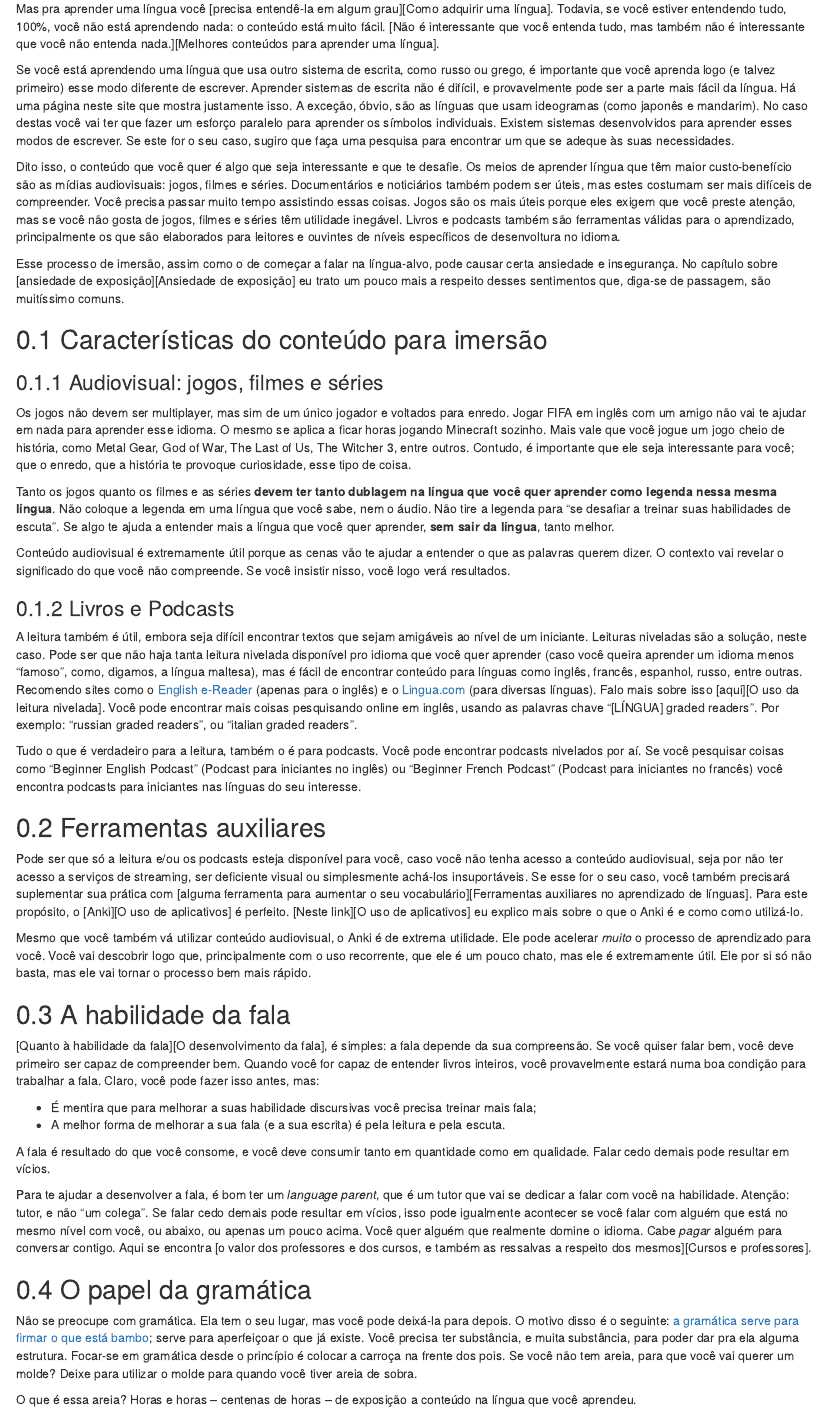
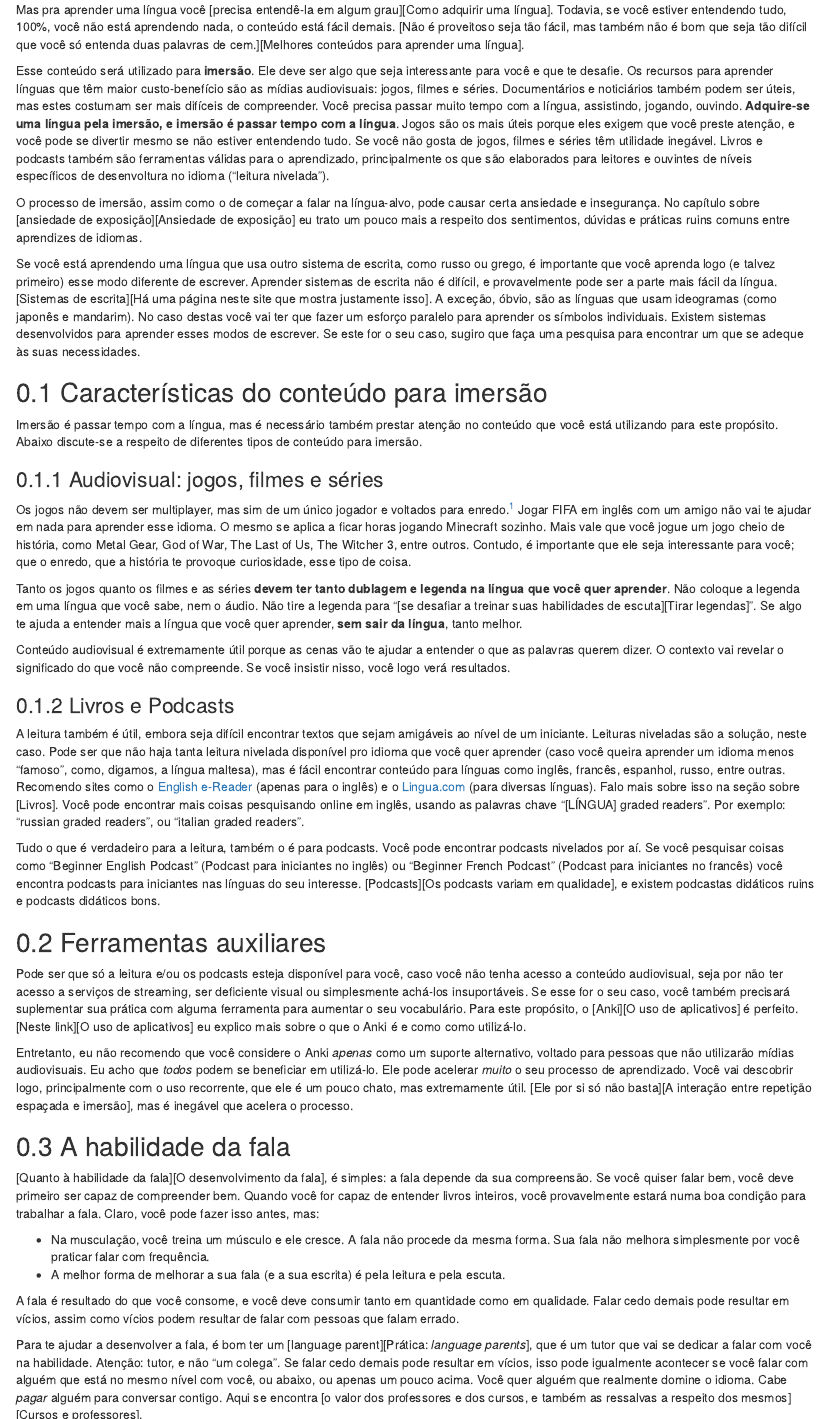
Before and after one commit to paulorssalves/linguas, an R Markdown document (00-TLDR.Rmd): the page in a window 1100 px wide, from 450 px down before the commit and from 470 px down after it, so that both start at the same text, and a second part further down, joined at a grey line. Rendered offline with R 4.5, knitr and Pandoc, with nearby package versions; drawn as R Markdown's standard HTML page in place of the format the file asks for.

Commit message:
iniciando revisão

```diff
--- a/00-TLDR.Rmd
+++ b/00-TLDR.Rmd
@@ -12,52 +12,54 @@ Primeiro de tudo, para aprender uma língua você só precisa passar tempo com e
 
 ## Imersão {-}
 
-Mas pra aprender uma língua você [precisa entendê-la em algum grau][Como adquirir uma língua]. Todavia, se você estiver entendendo tudo, 100%, você não está aprendendo nada: o conteúdo está muito fácil. [Não é interessante que você entenda tudo, mas também não é interessante que você não entenda nada.][Melhores conteúdos para aprender uma língua].
+Mas pra aprender uma língua você [precisa entendê-la em algum grau][Como adquirir uma língua]. Todavia, se você estiver entendendo tudo, 100%, você não está aprendendo nada, o conteúdo está fácil demais. [Não é proveitoso seja tão fácil, mas também não é bom que seja tão difícil que você só entenda duas palavras de cem.][Melhores conteúdos para aprender uma língua].
 
-Se você está aprendendo uma língua que usa outro sistema de escrita, como russo ou grego, é importante que você aprenda logo (e talvez primeiro) esse modo diferente de escrever. Aprender sistemas de escrita não é difícil, e provavelmente pode ser a parte mais fácil da língua. Há uma página neste site que mostra justamente isso. A exceção, óbvio, são as línguas que usam ideogramas (como japonês e mandarim). No caso destas você vai ter que fazer um esforço paralelo para aprender os símbolos individuais. Existem sistemas desenvolvidos para aprender esses modos de escrever. Se este for o seu caso, sugiro que faça uma pesquisa para encontrar um que se adeque às suas necessidades.
+Esse conteúdo será utilizado para **imersão**. Ele deve ser algo que seja interessante para você e que te desafie. Os recursos para aprender línguas que têm maior custo-benefício são as mídias audiovisuais: jogos, filmes e séries. Documentários e noticiários também podem ser úteis, mas estes costumam ser mais difíceis de compreender. Você precisa passar muito tempo com a língua, assistindo, jogando, ouvindo. **Adquire-se uma língua pela imersão, e imersão é passar tempo com a língua**. Jogos são os mais úteis porque eles exigem que você preste atenção, e você pode se divertir mesmo se não estiver entendendo tudo. Se você não gosta de jogos, filmes e séries têm utilidade inegável. Livros e podcasts também são ferramentas válidas para o aprendizado, principalmente os que são elaborados para leitores e ouvintes de níveis específicos de desenvoltura no idioma ("leitura nivelada").
 
-Dito isso, o conteúdo que você quer é algo que seja interessante e que te desafie. Os meios de aprender língua que têm maior custo-benefício são as mídias audiovisuais: jogos, filmes e séries. Documentários e noticiários também podem ser úteis, mas estes costumam ser mais difíceis de compreender. Você precisa passar muito tempo assistindo essas coisas. Jogos são os mais úteis porque eles exigem que você preste atenção, mas se você não gosta de jogos, filmes e séries têm utilidade inegável. Livros e podcasts também são ferramentas válidas para o aprendizado, principalmente os que são elaborados para leitores e ouvintes de níveis específicos de desenvoltura no idioma.
+O processo de imersão, assim como o de começar a falar na língua-alvo, pode causar certa ansiedade e insegurança. No capítulo sobre [ansiedade de exposição][Ansiedade de exposição] eu trato um pouco mais a respeito dos sentimentos, dúvidas e práticas ruins comuns entre aprendizes de idiomas.
 
-Esse processo de imersão, assim como o de começar a falar na língua-alvo, pode causar certa ansiedade e insegurança. No capítulo sobre [ansiedade de exposição][Ansiedade de exposição] eu trato um pouco mais a respeito desses sentimentos que, diga-se de passagem, são muitíssimo comuns.
+Se você está aprendendo uma língua que usa outro sistema de escrita, como russo ou grego, é importante que você aprenda logo (e talvez primeiro) esse modo diferente de escrever. Aprender sistemas de escrita não é difícil, e provavelmente pode ser a parte mais fácil da língua. [Sistemas de escrita][Há uma página neste site que mostra justamente isso]. A exceção, óbvio, são as línguas que usam ideogramas (como japonês e mandarim). No caso destas você vai ter que fazer um esforço paralelo para aprender os símbolos individuais. Existem sistemas desenvolvidos para aprender esses modos de escrever. Se este for o seu caso, sugiro que faça uma pesquisa para encontrar um que se adeque às suas necessidades.
 
 ## Características do conteúdo para imersão
 
+Imersão é passar tempo com a língua, mas é necessário também prestar atenção no conteúdo que você está utilizando para este propósito. Abaixo discute-se a respeito de diferentes tipos de conteúdo para imersão.
+
 ### Audiovisual: jogos, filmes e séries
 
-Os jogos não devem ser multiplayer, mas sim de um único jogador e voltados para enredo. Jogar FIFA em inglês com um amigo não vai te ajudar em nada para aprender esse idioma. O mesmo se aplica a ficar horas jogando Minecraft sozinho. Mais vale que você jogue um jogo cheio de história, como Metal Gear, God of War, The Last of Us, The Witcher 3, entre outros. Contudo, é importante que ele seja interessante para você; que o enredo, que a história te provoque curiosidade, esse tipo de coisa.
+Os jogos não devem ser multiplayer, mas sim de um único jogador e voltados para enredo.^[Excessão: um jogo multiplayer em que quase todo mundo nele fale a língua que você quer aprender. Hoje em dia encontrar esse tipo de coisa está cada vez mais difícil.] Jogar FIFA em inglês com um amigo não vai te ajudar em nada para aprender esse idioma. O mesmo se aplica a ficar horas jogando Minecraft sozinho. Mais vale que você jogue um jogo cheio de história, como Metal Gear, God of War, The Last of Us, The Witcher 3, entre outros. Contudo, é importante que ele seja interessante para você; que o enredo, que a história te provoque curiosidade, esse tipo de coisa.
 
-Tanto os jogos quanto os filmes e as séries **devem ter tanto dublagem na língua que você quer aprender como legenda nessa mesma língua**. Não coloque a legenda em uma língua que você sabe, nem o áudio. Não tire a legenda para "se desafiar a treinar suas habilidades de escuta". Se algo te ajuda a entender mais a língua que você quer aprender, **sem sair da língua**, tanto melhor.
+Tanto os jogos quanto os filmes e as séries **devem ter tanto dublagem e legenda na língua que você quer aprender**. Não coloque a legenda em uma língua que você sabe, nem o áudio. Não tire a legenda para "[se desafiar a treinar suas habilidades de escuta][Tirar legendas]". Se algo te ajuda a entender mais a língua que você quer aprender, **sem sair da língua**, tanto melhor.
 
 Conteúdo audiovisual é extremamente útil porque as cenas vão te ajudar a entender o que as palavras querem dizer. O contexto vai revelar o significado do que você não compreende. Se você insistir nisso, você logo verá resultados.
 
 ### Livros e Podcasts
 
-A leitura também é útil, embora seja difícil encontrar textos que sejam amigáveis ao nível de um iniciante. Leituras niveladas são a solução, neste caso. Pode ser que não haja tanta leitura nivelada disponível pro idioma que você quer aprender (caso você queira aprender um idioma menos "famoso", como, digamos, a língua maltesa), mas é fácil de encontrar conteúdo para línguas como inglês, francês, espanhol, russo, entre outras. Recomendo sites como o [English e-Reader](https://english-e-reader.net/findbook/) (apenas para o inglês) e o [Lingua.com](https://www.lingua.com/) (para diversas línguas). Falo mais sobre isso [aqui][O uso da leitura nivelada]. Você pode encontrar mais coisas pesquisando online em inglês, usando as palavras chave "[LÍNGUA] graded readers". Por exemplo: "russian graded readers", ou "italian graded readers".
+A leitura também é útil, embora seja difícil encontrar textos que sejam amigáveis ao nível de um iniciante. Leituras niveladas são a solução, neste caso. Pode ser que não haja tanta leitura nivelada disponível pro idioma que você quer aprender (caso você queira aprender um idioma menos "famoso", como, digamos, a língua maltesa), mas é fácil encontrar conteúdo para línguas como inglês, francês, espanhol, russo, entre outras. Recomendo sites como o [English e-Reader](https://english-e-reader.net/findbook/) (apenas para o inglês) e o [Lingua.com](https://www.lingua.com/) (para diversas línguas). Falo mais sobre isso na seção sobre [Livros]. Você pode encontrar mais coisas pesquisando online em inglês, usando as palavras chave "[LÍNGUA] graded readers". Por exemplo: "russian graded readers", ou "italian graded readers".
 
-Tudo o que é verdadeiro para a leitura, também o é para podcasts. Você pode encontrar podcasts nivelados por aí. Se você pesquisar coisas como "Beginner English Podcast" (Podcast para iniciantes no inglês) ou "Beginner French Podcast" (Podcast para iniciantes no francês) você encontra podcasts para iniciantes nas línguas do seu interesse.
+Tudo o que é verdadeiro para a leitura, também o é para podcasts. Você pode encontrar podcasts nivelados por aí. Se você pesquisar coisas como "Beginner English Podcast" (Podcast para iniciantes no inglês) ou "Beginner French Podcast" (Podcast para iniciantes no francês) você encontra podcasts para iniciantes nas línguas do seu interesse. [Podcasts][Os podcasts variam em qualidade], e existem podcastas didáticos ruins e podcasts didáticos bons.
 
 ## Ferramentas auxiliares
 
-Pode ser que só a leitura e/ou os podcasts esteja disponível para você, caso você não tenha acesso a conteúdo audiovisual, seja por não ter acesso a serviços de streaming, ser deficiente visual ou simplesmente achá-los insuportáveis. Se esse for o seu caso, você também precisará suplementar sua prática com [alguma ferramenta para aumentar o seu vocabulário][Ferramentas auxiliares no aprendizado de línguas]. Para este propósito, o [Anki][O uso de aplicativos] é perfeito. [Neste link][O uso de aplicativos] eu explico mais sobre o que o Anki é e como como utilizá-lo.
+Pode ser que só a leitura e/ou os podcasts esteja disponível para você, caso você não tenha acesso a conteúdo audiovisual, seja por não ter acesso a serviços de streaming, ser deficiente visual ou simplesmente achá-los insuportáveis. Se esse for o seu caso, você também precisará suplementar sua prática com alguma ferramenta para aumentar o seu vocabulário. Para este propósito, o [Anki][O uso de aplicativos] é perfeito. [Neste link][O uso de aplicativos] eu explico mais sobre o que o Anki é e como como utilizá-lo.
 
-Mesmo que você também vá utilizar conteúdo audiovisual, o Anki é de extrema utilidade. Ele pode acelerar _muito_ o processo de aprendizado para você. Você vai descobrir logo que, principalmente com o uso recorrente, que ele é um pouco chato, mas ele é extremamente útil. Ele por si só não basta, mas ele vai tornar o processo bem mais rápido.
+Entretanto, eu não recomendo que você considere o Anki _apenas_ como um suporte alternativo, voltado para pessoas que não utilizarão mídias audiovisuais. Eu acho que _todos_ podem se beneficiar em utilizá-lo. Ele pode acelerar _muito_ o seu processo de aprendizado. Você vai descobrir logo, principalmente com o uso recorrente, que ele é um pouco chato, mas extremamente útil. [Ele por si só não basta][A interação entre repetição espaçada e imersão], mas é inegável que acelera o processo.
 
 ## A habilidade da fala
 
 [Quanto à habilidade da fala][O desenvolvimento da fala], é simples: a fala depende da sua compreensão. Se você quiser falar bem, você deve primeiro ser capaz de compreender bem. Quando você for capaz de entender livros inteiros, você provavelmente estará numa boa condição para trabalhar a fala. Claro, você pode fazer isso antes, mas:
 
-- É mentira que para melhorar a suas habilidade discursivas você precisa treinar mais fala;
+- Na musculação, você treina um músculo e ele cresce. A fala não procede da mesma forma. Sua fala não melhora simplesmente por você praticar falar com frequência.
 - A melhor forma de melhorar a sua fala (e a sua escrita) é pela leitura e pela escuta.
 
-A fala é resultado do que você consome, e você deve consumir tanto em quantidade como em qualidade. Falar cedo demais pode resultar em vícios.
+A fala é resultado do que você consome, e você deve consumir tanto em quantidade como em qualidade. Falar cedo demais pode resultar em vícios, assim como vícios podem resultar de falar com pessoas que falam errado.
 
-Para te ajudar a desenvolver a fala, é bom ter um _language parent_, que é um tutor que vai se dedicar a falar com você na habilidade. Atenção: tutor, e não "um colega". Se falar cedo demais pode resultar em vícios, isso pode igualmente acontecer se você falar com alguém que está no mesmo nível com você, ou abaixo, ou apenas um pouco acima. Você quer alguém que realmente domine o idioma. Cabe _pagar_ alguém para conversar contigo. Aqui se encontra [o valor dos professores e dos cursos, e também as ressalvas a respeito dos mesmos][Cursos e professores].
+Para te ajudar a desenvolver a fala, é bom ter um [language parent][Prática: _language parents_], que é um tutor que vai se dedicar a falar com você na habilidade. Atenção: tutor, e não "um colega". Se falar cedo demais pode resultar em vícios, isso pode igualmente acontecer se você falar com alguém que está no mesmo nível com você, ou abaixo, ou apenas um pouco acima. Você quer alguém que realmente domine o idioma. Cabe _pagar_ alguém para conversar contigo. Aqui se encontra [o valor dos professores e dos cursos, e também as ressalvas a respeito dos mesmos][Cursos e professores].
 
 ## O papel da gramática
 
-Não se preocupe com gramática. Ela tem o seu lugar, mas você pode deixá-la para depois. O motivo disso é o seguinte: [a gramática serve para firmar o que está bambo][O papel da gramática]; serve para aperfeiçoar o que já existe. Você precisa ter substância, e muita substância, para poder dar pra ela alguma estrutura. Focar-se em gramática desde o princípio é colocar a carroça na frente dos pois. Se você não tem areia, para que você vai querer um molde? Deixe para utilizar o molde para quando você tiver areia de sobra.
+Não se preocupe com gramática. Ela tem o seu lugar, mas você pode deixá-la para depois. O motivo disso é o seguinte: [a gramática serve para firmar o que está bambo][O papel da gramática]; serve para aperfeiçoar o que já existe. Uma outra utilidade dela é "espremer o restinho do suco da fruta". Você precisa ter substância, e muita substância, para poder dar pra ela alguma estrutura; você também não precisa se preocupar em extrair até a última gota enquanto a sua fonte ainda te rende litros com facilidade. Focar-se em gramática desde o princípio é colocar a carroça na frente dos bois. Se você não tem areia, para que você vai querer um molde? Deixe para utilizar o molde para quando você tiver areia de sobra.
 
-O que é essa areia? Horas e horas -- centenas de horas -- de exposição a conteúdo na língua que você aprendeu.
+O que é essa areia? Horas e horas -- **centenas** de horas -- de exposição a conteúdo na língua que você aprendeu.
 
 ## A importância do interesse
 
@@ -65,8 +67,8 @@ E qual é o melhor tipo de conteúdo? Aquele que é interessante para você. Com
 
 ## Conclusão
 
-Isso é tudo o que você precisa saber. Caso julgue necessário, siga a leitura do site. Cada um desses pontos será destrinchado minuciosamente nas próximas páginas. Se preferir, vá lendo aos poucos. O texto escrito acima está repleto de links para outras páginas do site, e você não precisa lê-lo linearmente: se apenas um ou outro te causam dúvida neste momento, leia estes e, caso necessário, volte para ler os outros.
+Isso é tudo o que você precisa saber. Caso julgue necessário, siga a leitura do site, ou explore os links dessa página conforme seu interesse. Você não precisa lê-los sequencialmente. Cada uma das questões aqui expostas será destrinchada minuciosamente nas próximas páginas.
 
-E vá. Mergulhe. Imerja-se na língua que você quer aprender. Não fique se preparando eternamente. Não existe isso de "estar preparado" para a imersão. É a imersão que te prepara para ela, e se você quer falar, é ela que vai te dar essa capacidade.
+Vá. Mergulhe. Imerja-se na língua que você quer aprender. **Não fique se preparando eternamente**. [Ansiedade de exposição][Não existe isso de "estar preparado" para a imersão]. É a imersão que te prepara para ela, e se você quer falar, é ela que vai te dar essa capacidade.
 
 As páginas a diante são uma exposição mais detalhada de como fazer isso, começando por uma exposição geral do que você pode esperar encontrar neste site.
--- a/index.Rmd
+++ b/index.Rmd
@@ -11,7 +11,7 @@ Olá! Seja bem vindo(a)!
 
 Neste site você encontrará toda a informação necessária para aprender línguas. Aqui você não apredenderá uma língua específica (como inglês, espanhol, mandarim etc.), mas sim como aprender idiomas no geral.
 
-O que está escrito aqui pode ser aplicado para qualquer idioma. Caso você esteja aprendendo alguma língua que utilize ideogramas, como o japonês e o mandarim, será necessário certo ajuste suplementar para aprender o sistema de escrita. Dito isso, a informação aqui exposta serve muito bem para para idiomas com sistemas de escrita alfabéticos (como o nosso e outros como o grego e o russo), para sistemas de abjads (árabe e hebraico) e silabários (parte do japonês, por exemplo).
+O que está escrito aqui pode ser aplicado para qualquer idioma. Caso você esteja aprendendo alguma língua que utilize ideogramas, como o japonês e o mandarim, será necessário certo ajuste suplementar para aprender o sistema de escrita. Dito isso, a informação aqui exposta serve muito bem para para idiomas com sistemas de escrita alfabéticos (como o nosso, assim como outros como o grego e o russo), para sistemas de abjads (árabe e hebraico) e silabários (parte do japonês, por exemplo).
 
 A maior parte dos exemplos ilustrados ao longo do site estarão em inglês. Se isso funciona para qualquer idioma, por que utilizar o inglês? Pelos seguintes motivos:
 
@@ -20,7 +20,7 @@ A maior parte dos exemplos ilustrados ao longo do site estarão em inglês. Se i
 3. A maioria dos brasileiros não fala uma segunda língua;
 4. A maioria dos brasileiros que quer aprender uma segunda língua quer aprender inglês.
 
-Dito isso, tudo o que é necessário fazer está resumido na página "[Como aprender uma língua]". Entretanto, o que eu exponho lá pode ser difícil de acreditar. Será que é mesmo tão simples assim? Sim, e o resto do site serve para tirar quaisquer dúvidas e mostrar como _de fato_ é tão simples.
+Em poucos momentos, quando o intuito for simplesmente ilustrar uma língua "muito diferente", será utilizado o russo. Na seção a respeito do aprendizado de sistemas de escrita, será empregado pelo mesmo motivo também a escrita árabe. Dito isso, tudo o que é necessário fazer está resumido na página "[Como aprender uma língua]", inteiramente em português. Esta página está cheia de links para outras páginas do site, em que se detalha mais a respeito do que está sendo dito. Entretanto, o que eu exponho lá pode ser difícil de acreditar. Será que é mesmo tão simples assim? A resposta é **sim**. O resto do site serve para detalhar, tirar dúvidas e reduzir a incredulidade.
 
 Você não precisa ler o site todo de primeira. Na verdade, você _nem precisa_ ler o site todo. Apenas leia a página sobre [como aprender uma língua][Como aprender uma língua] e volte para ler mais a respeito daquilo que você tiver dúvidas. Você logo obterá resultados.
 
```
Also changed, not shown: 001-intro.Rmd (+18 -11 lines), 04-de-que-modo-imergir-se.Rmd (+2 -2 lines), 00-TLDR.Rmd (4 more changed lines).
